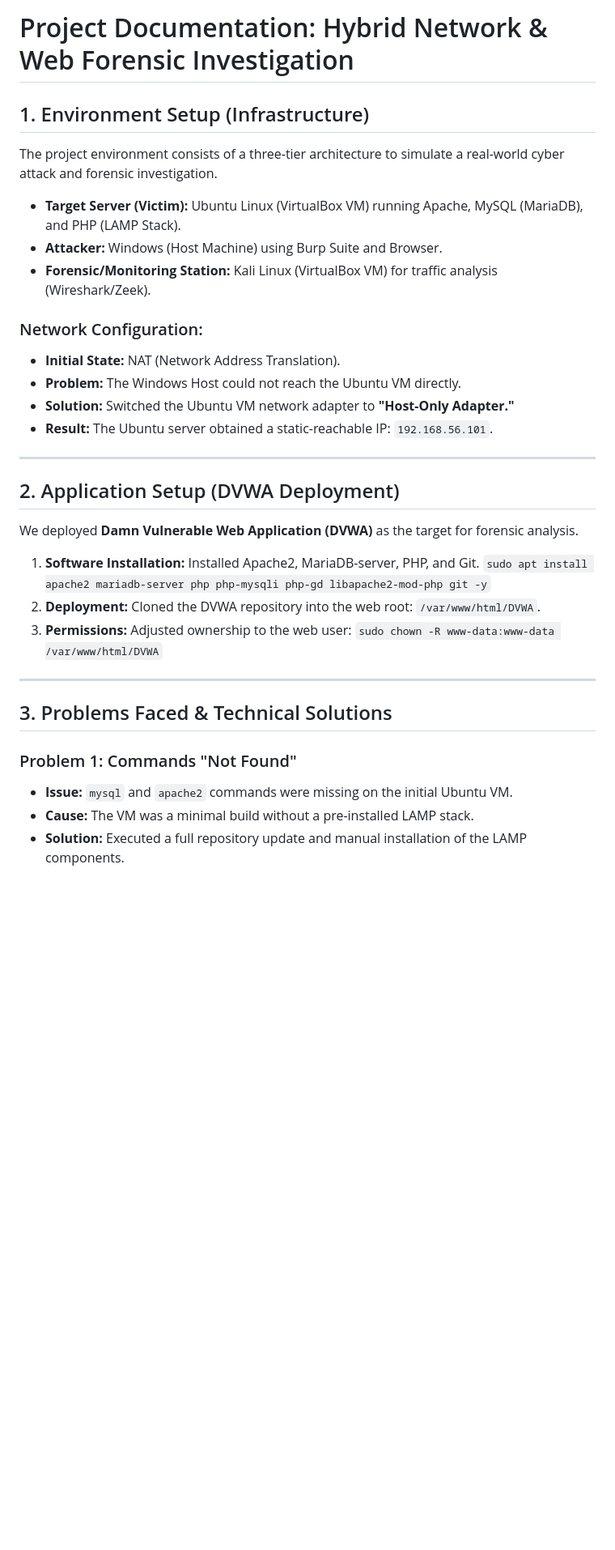
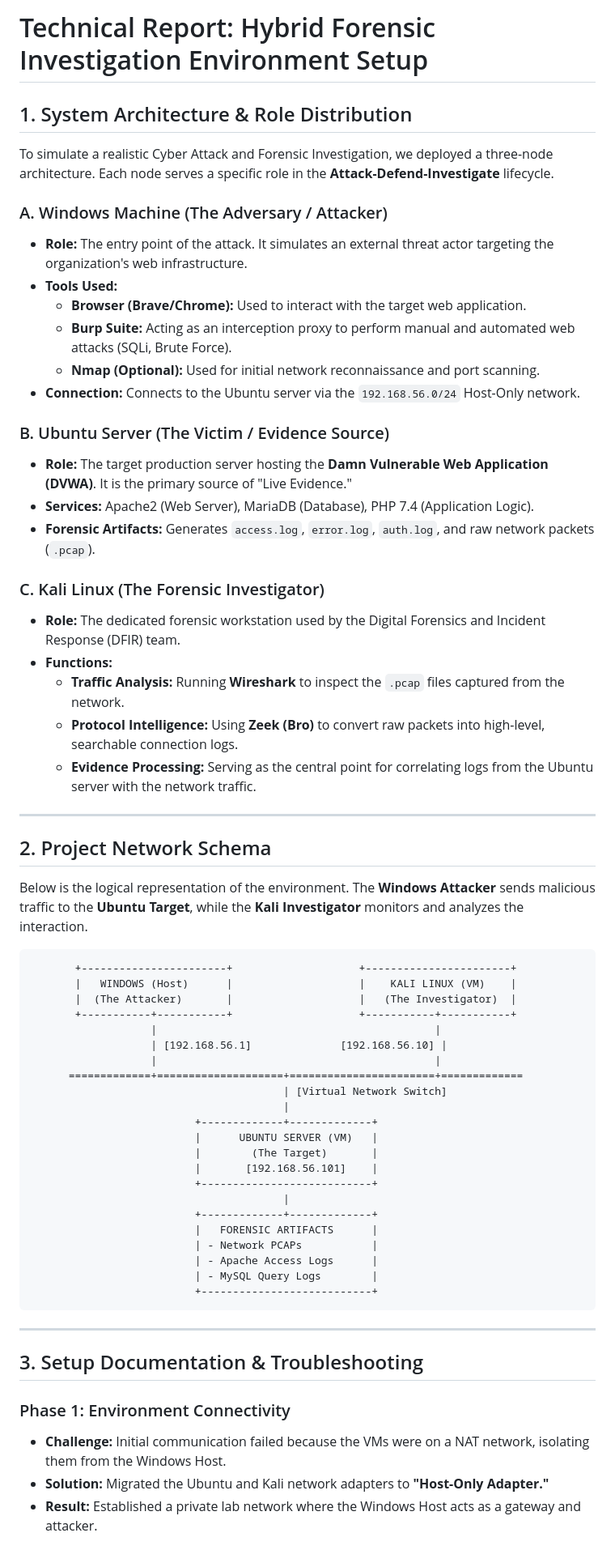
Before and after one commit to toqaezzatly/DEPI-Digital-Forensics-Final-Project, a Markdown page: Week1/LabSetup.md, the part around one of its changes. Shown at 81% size. GitHub-like rendering; blank space fills up the shorter version.

Commit message:
Revise Lab Setup documentation for forensic environment
Updated the documentation to reflect changes in the project structure and setup process for the Hybrid Forensic Investigation Environment.

````diff
--- a/Week1/LabSetup.md
+++ b/Week1/LabSetup.md
@@ -1,38 +1,66 @@
-# Project Documentation: Hybrid Network & Web Forensic Investigation
+# Technical Report: Hybrid Forensic Investigation Environment Setup
 
-## 1. Environment Setup (Infrastructure)
-The project environment consists of a three-tier architecture to simulate a real-world cyber attack and forensic investigation.
+## 1. System Architecture & Role Distribution
 
-*   **Target Server (Victim):** Ubuntu Linux (VirtualBox VM) running Apache, MySQL (MariaDB), and PHP (LAMP Stack).
-*   **Attacker:** Windows (Host Machine) using Burp Suite and Browser.
-*   **Forensic/Monitoring Station:** Kali Linux (VirtualBox VM) for traffic analysis (Wireshark/Zeek).
+To simulate a realistic Cyber Attack and Forensic Investigation, we deployed a three-node architecture. Each node serves a specific role in the **Attack-Defend-Investigate** lifecycle.
 
-### Network Configuration:
-*   **Initial State:** NAT (Network Address Translation).
-*   **Problem:** The Windows Host could not reach the Ubuntu VM directly.
-*   **Solution:** Switched the Ubuntu VM network adapter to **"Host-Only Adapter."**
-*   **Result:** The Ubuntu server obtained a static-reachable IP: `192.168.56.101`.
+### A. Windows Machine (The Adversary / Attacker)
+*   **Role:** The entry point of the attack. It simulates an external threat actor targeting the organization's web infrastructure.
+*   **Tools Used:**
+    *   **Browser (Brave/Chrome):** Used to interact with the target web application.
+    *   **Burp Suite:** Acting as an interception proxy to perform manual and automated web attacks (SQLi, Brute Force).
+    *   **Nmap (Optional):** Used for initial network reconnaissance and port scanning.
+*   **Connection:** Connects to the Ubuntu server via the `192.168.56.0/24` Host-Only network.
+
+### B. Ubuntu Server (The Victim / Evidence Source)
+*   **Role:** The target production server hosting the **Damn Vulnerable Web Application (DVWA)**. It is the primary source of "Live Evidence."
+*   **Services:** Apache2 (Web Server), MariaDB (Database), PHP 7.4 (Application Logic).
+*   **Forensic Artifacts:** Generates `access.log`, `error.log`, `auth.log`, and raw network packets (`.pcap`).
+
+### C. Kali Linux (The Forensic Investigator)
+*   **Role:** The dedicated forensic workstation used by the Digital Forensics and Incident Response (DFIR) team.
+*   **Functions:**
+    *   **Traffic Analysis:** Running **Wireshark** to inspect the `.pcap` files captured from the network.
+    *   **Protocol Intelligence:** Using **Zeek (Bro)** to convert raw packets into high-level, searchable connection logs.
+    *   **Evidence Processing:** Serving as the central point for correlating logs from the Ubuntu server with the network traffic.
 
 ---
 
-## 2. Application Setup (DVWA Deployment)
-We deployed **Damn Vulnerable Web Application (DVWA)** as the target for forensic analysis.
+## 2. Project Network Schema
 
-1.  **Software Installation:**
-    Installed Apache2, MariaDB-server, PHP, and Git.
-    `sudo apt install apache2 mariadb-server php php-mysqli php-gd libapache2-mod-php git -y`
-2.  **Deployment:**
-    Cloned the DVWA repository into the web root: `/var/www/html/DVWA`.
-3.  **Permissions:**
-    Adjusted ownership to the web user:
-    `sudo chown -R www-data:www-data /var/www/html/DVWA`
+Below is the logical representation of the environment. The **Windows Attacker** sends malicious traffic to the **Ubuntu Target**, while the **Kali Investigator** monitors and analyzes the interaction.
+
+```text
+       +-----------------------+                    +-----------------------+
+       |   WINDOWS (Host)      |                    |    KALI LINUX (VM)    |
+       |  (The Attacker)       |                    |   (The Investigator)  |
+       +-----------+-----------+                    +-----------+-----------+
+                   |                                            |
+                   | [192.168.56.1]              [192.168.56.10] |
+                   |                                            |
+      =============+====================+=======================+=============
+                                        | [Virtual Network Switch]
+                                        |
+                          +-------------+-------------+
+                          |      UBUNTU SERVER (VM)   |
+                          |        (The Target)       |
+                          |       [192.168.56.101]    |
+                          +---------------------------+
+                                        |
+                          +-------------+-------------+
+                          |   FORENSIC ARTIFACTS      |
+                          | - Network PCAPs           |
+                          | - Apache Access Logs      |
+                          | - MySQL Query Logs        |
+                          +---------------------------+
+```
 
 ---
 
-## 3. Problems Faced & Technical Solutions
+## 3. Setup Documentation & Troubleshooting
 
-### Problem 1: Commands "Not Found"
-*   **Issue:** `mysql` and `apache2` commands were missing on the initial Ubuntu VM.
-*   **Cause:** The VM was a minimal build without a pre-installed LAMP stack.
-*   **Solution:** Executed a full repository update and manual installation of the LAMP components.
+### Phase 1: Environment Connectivity
+*   **Challenge:** Initial communication failed because the VMs were on a NAT network, isolating them from the Windows Host.
+*   **Solution:** Migrated the Ubuntu and Kali network adapters to **"Host-Only Adapter."**
+*   **Result:** Established a private lab network where the Windows Host acts as a gateway and attacker.
 
````
Also changed, not shown: other parts of Week1/LabSetup.md (+14 -41 lines).
